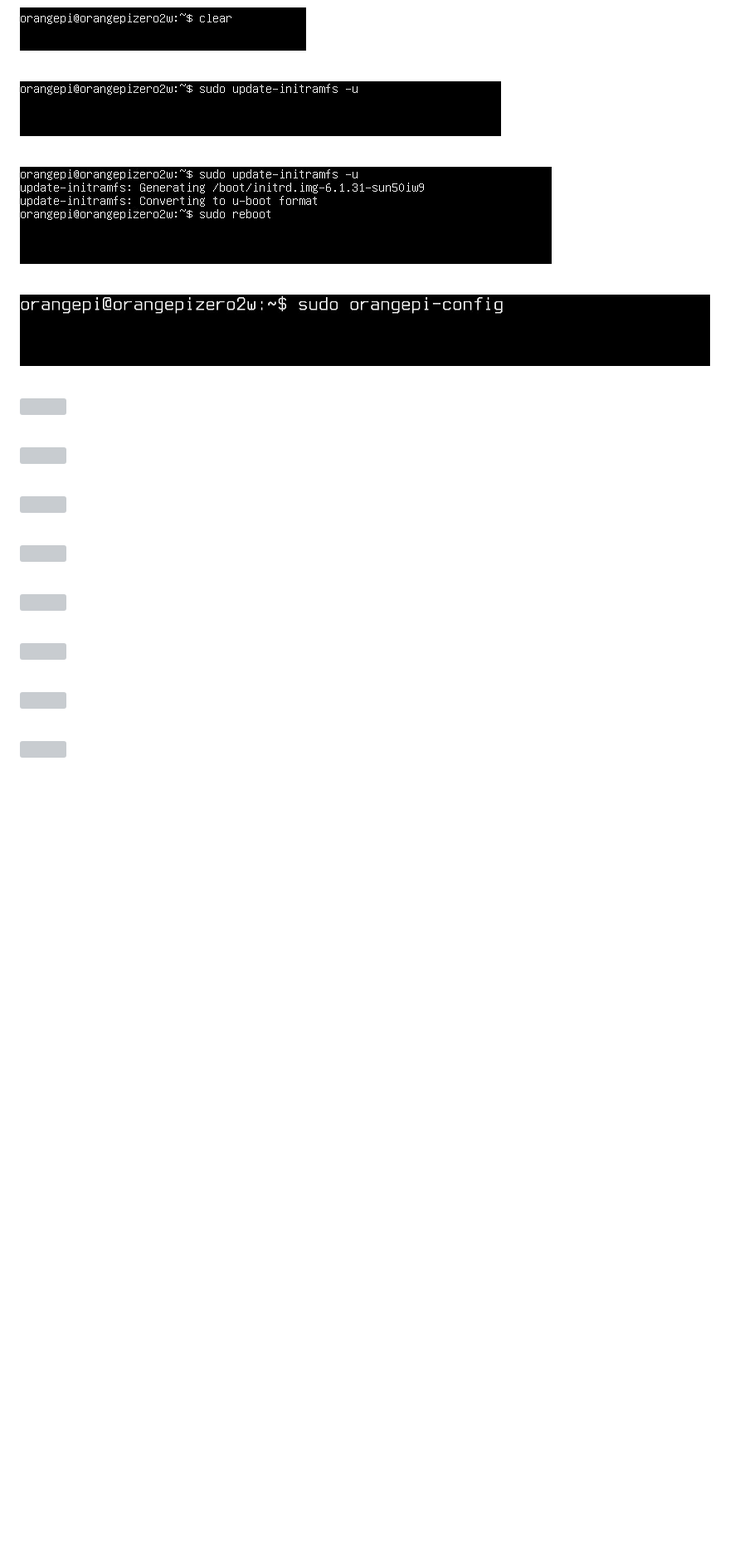
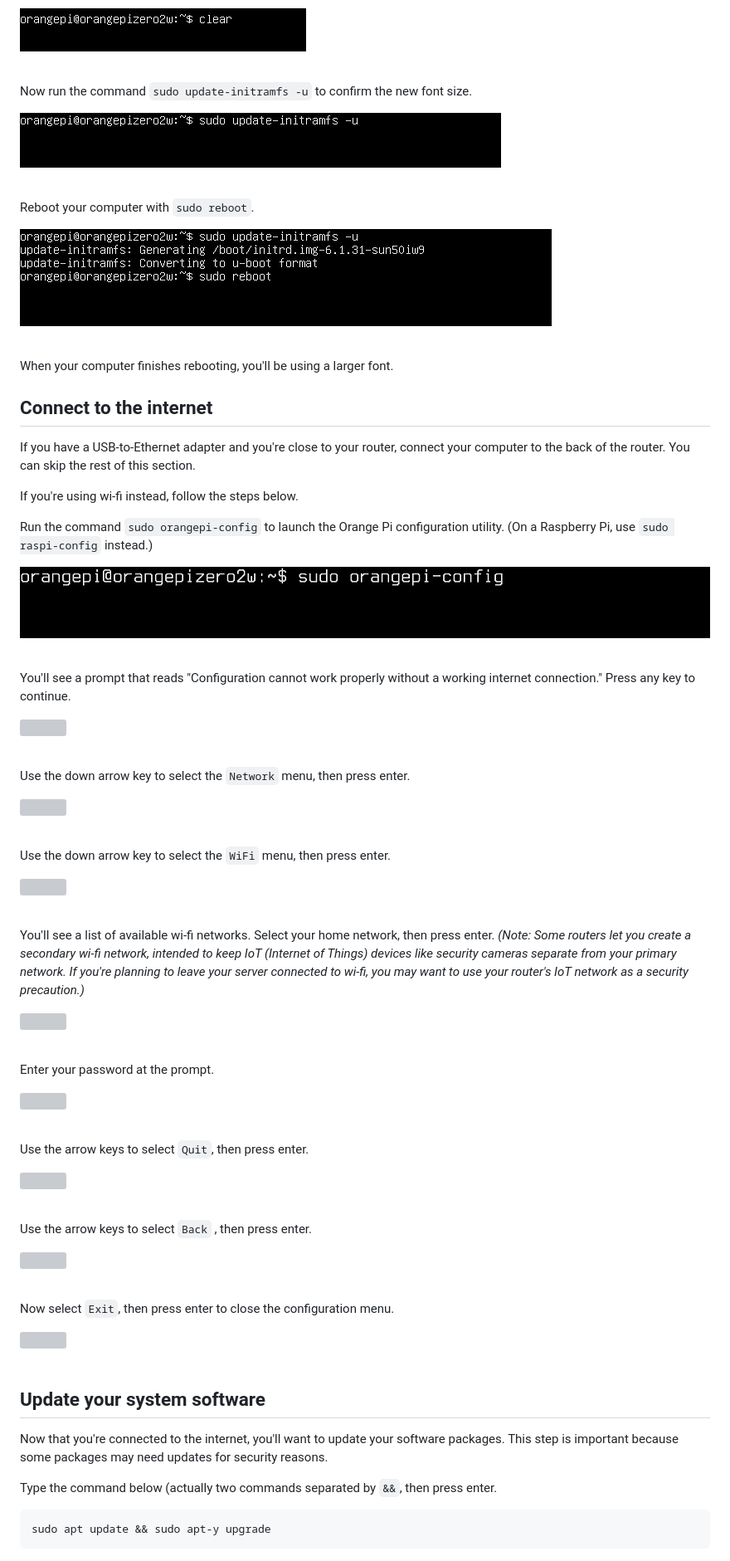
Before and after one commit to iffybooks/host-a-website-at-home, a Markdown page: README.md, the part around one of its changes. Shown at 83% size. Drawn GitHub-style; blank space fills up the shorter version; grey boxes are pictures that could not be loaded.

````diff
--- a/README.md
+++ b/README.md
@@ -56,49 +72,89 @@
 
 &nbsp;
 
+Now run the command `sudo update-initramfs -u` to confirm the new font size.
+
 <img src="images/vlcsnap-2024-05-04-18h11m04s235.png" />
 
 &nbsp;
+
+Reboot your computer with `sudo reboot`.
 
 <img src="images/vlcsnap-2024-05-04-18h11m41s482.png" />
 
 &nbsp;
 
+When your computer finishes rebooting, you'll be using a larger font.
+
+## Connect to the internet
+
+If you have a USB-to-Ethernet adapter and you're close to your router, connect your computer to the back of the router. You can skip the rest of this section.
+
+If you're using wi-fi instead, follow the steps below.
+
+Run the command `sudo orangepi-config` to launch the Orange Pi configuration utility. (On a Raspberry Pi, use `sudo raspi-config` instead.)
+
 <img src="images/vlcsnap-2024-05-04-18h12m09s218.png" />
 
 &nbsp;
+
+You'll see a prompt that reads "Configuration cannot work properly without a working internet connection." Press any key to continue.
 
 <img src="images/vlcsnap-2024-05-04-18h12m53s220.png" />
 
 &nbsp;
 
+Use the down arrow key to select the `Network` menu, then press enter.
+
 <img src="images/vlcsnap-2024-05-04-18h13m01s027.png" />
 
 &nbsp;
+
+Use the down arrow key to select the `WiFi` menu, then press enter.
 
 <img src="images/vlcsnap-2024-05-04-18h13m11s710.png" />
 
 &nbsp;
 
+You'll see a list of available wi-fi networks. Select your home network, then press enter. *(Note: Some routers let you create a secondary wi-fi network, intended to keep IoT (Internet of Things) devices like security cameras separate from your primary network. If you're planning to leave your server connected to wi-fi, you may want to use your router's IoT network as a security precaution.)*
+
 <img src="images/vlcsnap-2024-05-04-18h13m15s945.png" />
 
 &nbsp;
+
+Enter your password at the prompt.
 
 <img src="images/vlcsnap-2024-05-04-18h13m28s733.png" />
 
 &nbsp;
 
+Use the arrow keys to select `Quit`, then press enter.
+
 <img src="images/vlcsnap-2024-05-04-18h13m57s055.png" />
 
 &nbsp;
+
+Use the arrow keys to select `Back` , then press enter.
 
 <img src="images/vlcsnap-2024-05-04-18h14m41s289.png" />
 
 &nbsp;
 
+Now select `Exit`, then press enter to close the configuration menu.
+
 <img src="images/vlcsnap-2024-05-04-18h14m47s352.png" />
 
 &nbsp;
+
+## Update your system software
+
+Now that you're connected to the internet, you'll want to update your software packages. This step is important because some packages may need updates for security reasons.
+
+Type the command below (actually two commands separated by `&&`, then press enter.
+
+```
+sudo apt update && sudo apt-y upgrade
+```
 
 <img src="images/vlcsnap-2024-05-04-18h15m11s937.png" />
 
````
Also changed, not shown: other parts of README.md (+67 -35 lines), images/vlcsnap-2024-05-06-19h10m17s514.png (added), images/vlcsnap-2024-05-06-19h10m33s671.png (added), 17 other files.
